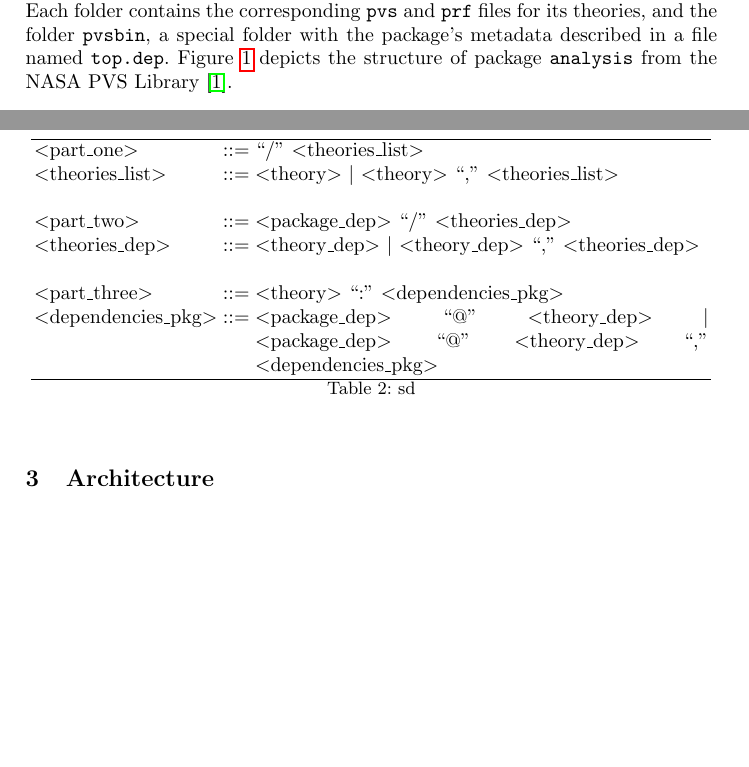
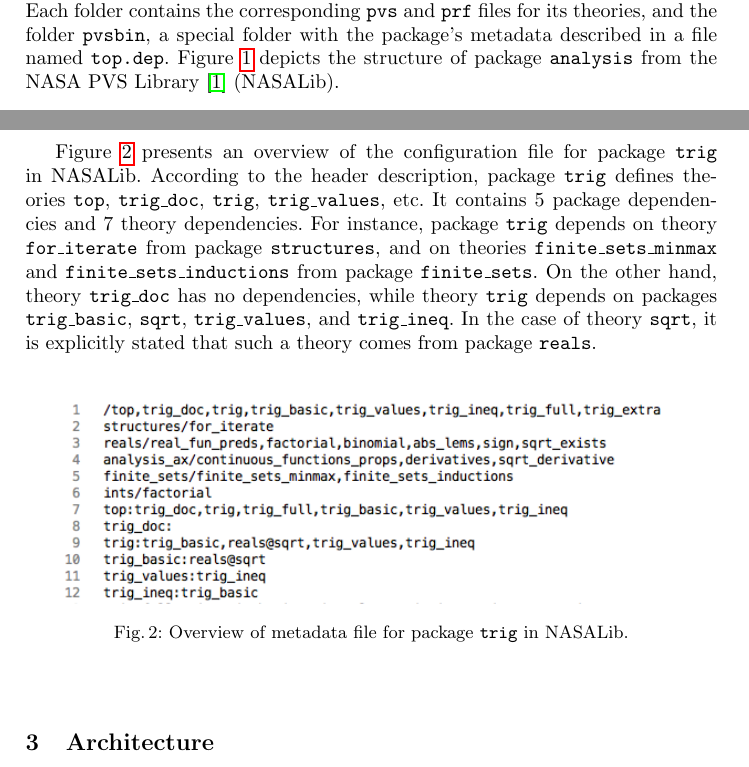
Before and after one commit to migueleci/pvslm.docs, a LaTeX paper (ictac2015/main.tex, which reads ictac2015/conf.tex): two parts of pages 2 and 4 of 4, joined at a grey line, cut so that both start at the same text, the shorter picture padded with empty space. Compiled offline with pdfLaTeX.

Commit message:
first complete draft of configuration

```diff
--- a/ictac2015/conf.tex
+++ b/ictac2015/conf.tex
@@ -21,7 +21,8 @@ package. Each folder contains the corresponding \cde{pvs} and
 \cde{prf} files for its theories, and the folder \cde{pvsbin}, a
 special folder with the package's metadata described in a file named
 \cde{top.dep}. Figure~\ref{fig.package} depicts the structure of
-package \cde{analysis} from the NASA PVS Library~\cite{nasalib}.
+package \cde{analysis} from the NASA PVS Library~\cite{nasalib}
+(NASALib).
 
 \begin{figure}
   \centering
@@ -68,20 +69,23 @@ qualified by the name of the corresponding package.
   \label{tab.bnf}
 \end{table}
 
-\begin{table}
+Figure~\ref{fig.top} presents an overview of the configuration file
+for package \cde{trig} in NASALib. According to the header
+description, package \cde{trig} defines theories \cde{top},
+\cde{trig\_doc}, \cde{trig}, \cde{trig\_values}, etc. It contains $5$
+package dependencies and $7$ theory dependencies. For instance,
+package \cde{trig} depends on theory \cde{for\_iterate} from package
+\cde{structures}, and on theories \cde{finite\_sets\_minmax} and
+\cde{finite\_sets\_inductions} from package \cde{finite\_sets}. On the
+other hand, theory \cde{trig\_doc} has no dependencies, while theory
+\cde{trig} depends on packages \cde{trig\_basic}, \cde{sqrt},
+\cde{trig\_values}, and \cde{trig\_ineq}. In the case of theory
+\cde{sqrt}, it is explicitly stated that such a theory comes
+from package \cde{reals}.
+
+\begin{figure}
   \centering
-    \begin{tabular}{ l l p{8cm}}
-       \hline
-      $<$part\_one$>$ & ::= & ``/'' $<$theories\_list$>$\\
-      $<$theories\_list$>$ & ::= &  $<$theory$>$ $|$ $<$theory$>$ ``,'' $<$theories\_list$>$\\
-      \\
-      $<$part\_two$>$ & ::= &  $<$package\_dep$>$ ``/'' $<$theories\_dep$>$\\
-      $<$theories\_dep$>$ & ::= &  $<$theory\_dep$>$ $|$ $<$theory\_dep$>$ ``,'' $<$theories\_dep$>$\\
-      \\
-      $<$part\_three$>$ & ::= &  $<$theory$>$ ``:'' $<$dependencies\_pkg$>$\\
-      $<$dependencies\_pkg$>$ & ::= &  $<$package\_dep$>$ ``@'' $<$theory\_dep$>$ $|$ $<$package\_dep$>$ ``@'' $<$theory\_dep$>$ ``,'' $<$dependencies\_pkg$>$\\
-      \hline
-    \end{tabular}
-    \caption{sd}
-  \label{tab.bnf}
-\end{table}
+  \includegraphics[width=11cm]{images/top.png}
+  \caption{Overview of metadata file for package \cde{trig} in NASALib.}
+  \label{fig.top}
+\end{figure}
```
Also changed, not shown: ictac2015/conf.tex (8 more changed lines).
